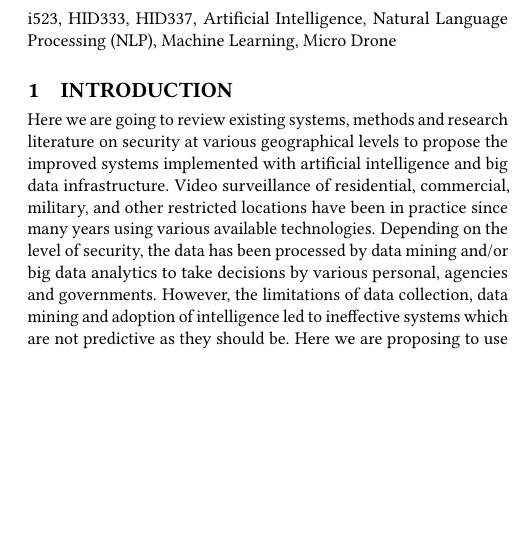
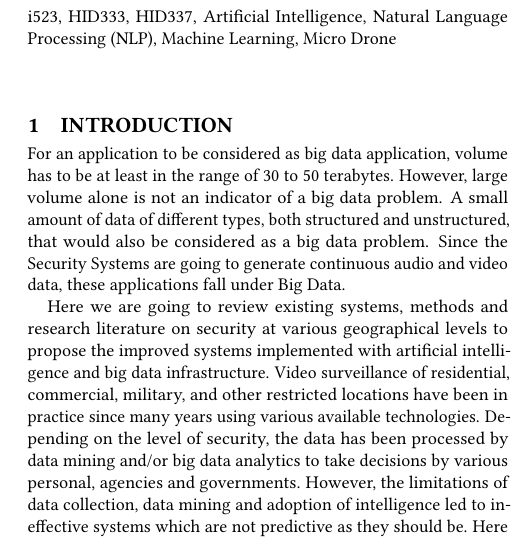
Before and after one commit to bigdata-i523/hid337, a LaTeX paper (paper1/report.tex): part of one column of page 1 of 2, cut so that both start at the same text, the shorter picture padded with empty space. Compiled offline with pdfLaTeX.

Commit message:
Update report.tex

```diff
--- a/paper1/report.tex
+++ b/paper1/report.tex
@@ -44,12 +44,17 @@ Having an intelligent ear-and-eye monitoring system at the home to constantly ob
 
 \keywords{i523, HID333, HID337, Artificial Intelligence, Natural Language Processing (NLP), Machine Learning, Micro Drone}
 
-
 \maketitle
 
 \section{Introduction}
+For an application to be considered as big data application, volume has to be at least in the range of 30 to 50 terabytes.
+However, large volume alone is not an indicator of a big data problem. A small amount of data of different types, both structured and unstructured, that would also be considered as a big data problem. Since the Security Systems are going to generate continuous audio and video data, these applications fall under Big Data.
 
-Here we are going to review existing systems, methods and research literature on security at various geographical levels to propose the improved systems implemented with artificial intelligence and big data infrastructure. Video surveillance of residential, commercial, military, and other restricted locations have been in practice since many years using various available technologies. Depending on the level of security, the data has been processed by data mining and/or big data analytics to take decisions by various personal, agencies and governments. However, the limitations of data collection, data mining and adoption of intelligence led to ineffective systems which are not predictive as they should be. Here we are proposing to use the integrated video and audio data of targeted regions (homes, public places and extended areas) along with social media data for analysis. The system uses advanced statistical methods, machine learning and classification algorithms to predict and prevent the threats based on the severity probability.
+Here we are going to review existing systems, methods and research literature on security at various geographical levels to propose the improved systems implemented with artificial intelligence and big data infrastructure. Video surveillance of residential, commercial, military, and other restricted locations have been in practice since many years using various available technologies.
+Depending on the level of security, the data has been processed by data mining and/or big data analytics to take decisions by various personal, agencies and governments.
+However, the limitations of data collection, data mining and adoption of intelligence led to ineffective systems which are not predictive as they should be.
+Here we are proposing to use the integrated video and audio data of targeted regions (homes, public places and extended areas) along with social media data for analysis.
+The system uses advanced statistical methods, machine learning and classification algorithms to predict and prevent the threats based on the severity probability.
 
 \subsection{Contemporary Security Systems}
 
```
